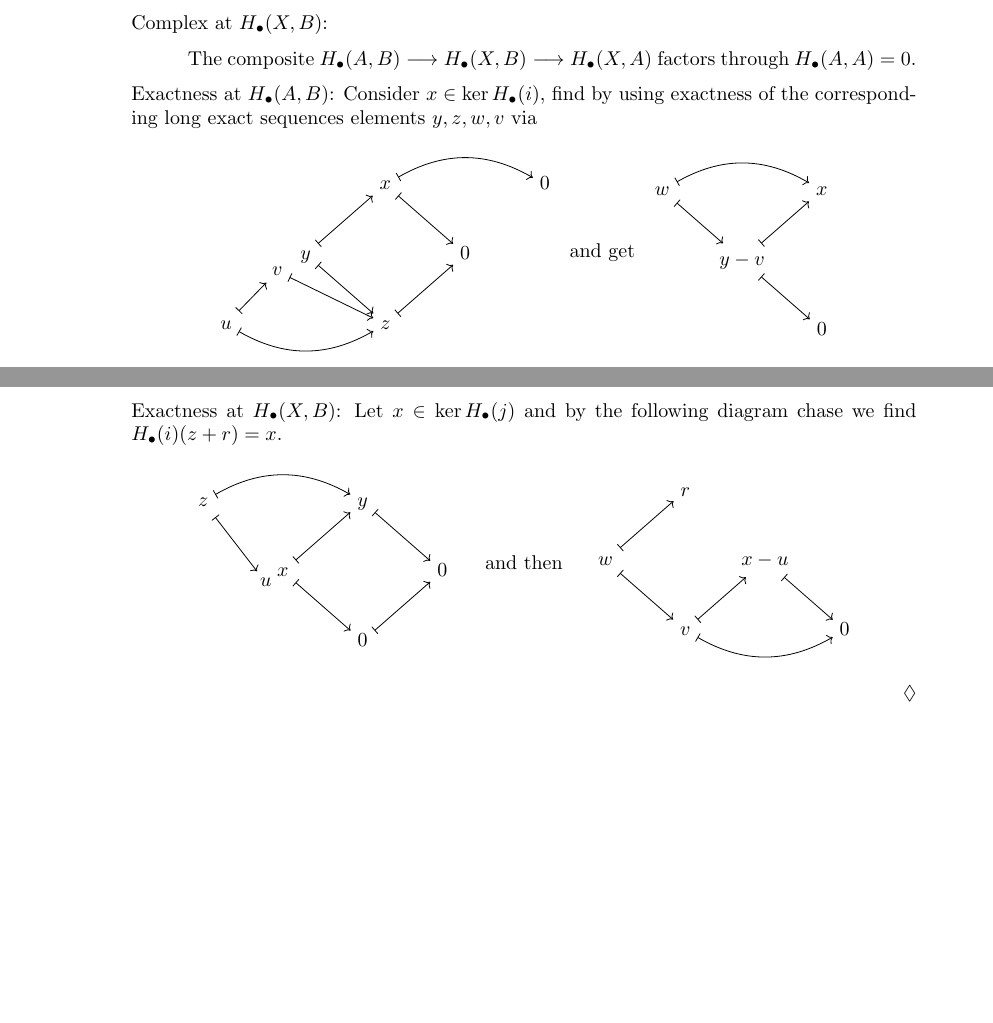
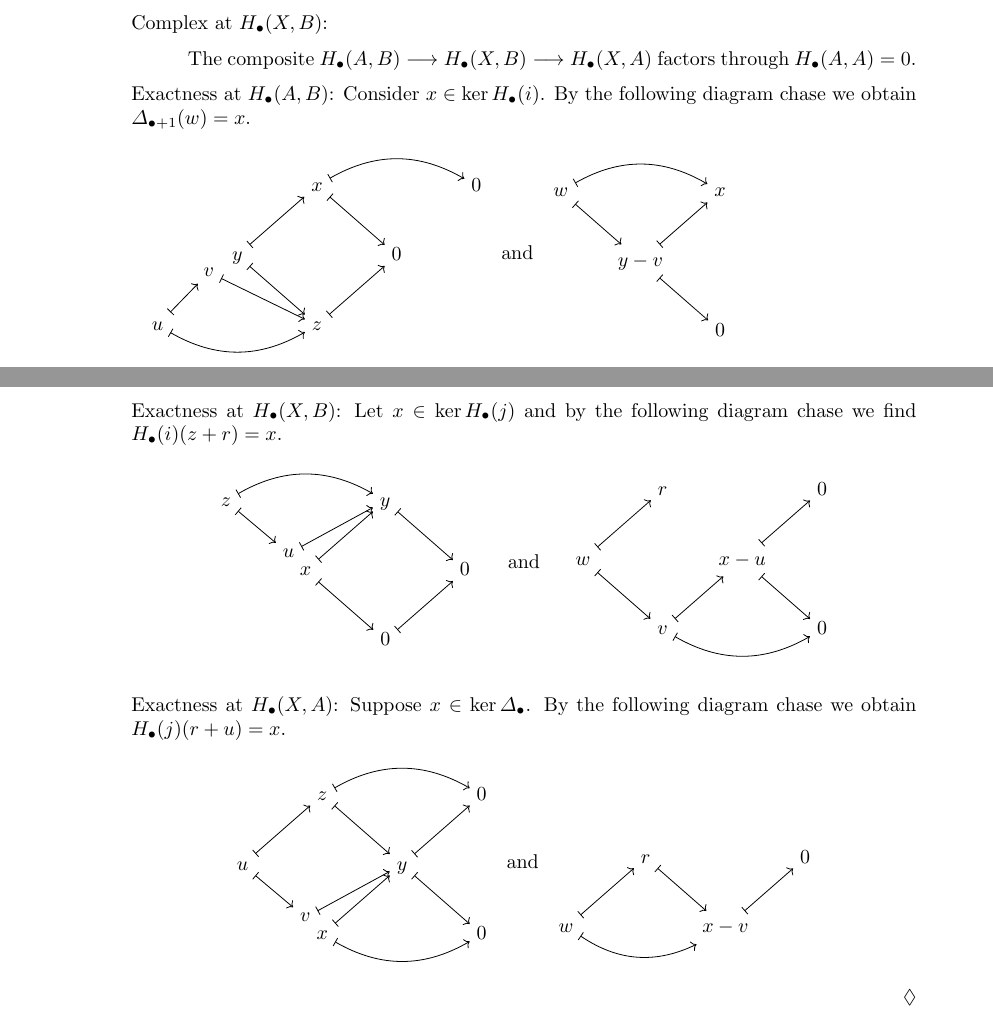
Before and after one commit to PrudiiArca/summathy, a LaTeX document (generalized_homologies/generalized_homologies.tex): two parts of pages 5 and 6 of 25, joined at a grey line, cut so that both start at the same text, the shorter picture padded with empty space. Compiled offline with pdfLaTeX.

Commit message:
proved triple exact sequence

```diff
--- a/generalized_homologies/generalized_homologies.tex
+++ b/generalized_homologies/generalized_homologies.tex
@@ -310,7 +310,7 @@
 			The composite $H_\bullet(A,B) --> H_\bullet(X,B) --> H_\bullet(X,A)$ factors through $H_\bullet(A,A) = 0$.
 		\end{tab}
 
-		Exactness at $H_\bullet(A,B)$: Consider $x \in \ker H_\bullet(i)$, find by using exactness of the corresponding long exact sequences elements $y,z,w,v$ via
+		Exactness at $H_\bullet(A,B)$: Consider $x \in \ker H_\bullet(i)$. By the following diagram chase we obtain $\Delta_{\bullet+1}(w) = x$.
 		\begin{equation*}
 			\begin{diagram}
 				\matrix[objects,small]{
@@ -334,7 +334,7 @@
 				\arrow[mapsto]{c1}{v}{}
 				\arrow[mapsto]{v}{c2}{}
 			\end{diagram}
-			\text{ and get }
+			\text{ and }
 			\begin{diagram}
 				\matrix[objects,small]{
 					\node[] (a1) {\ensuremath{w}};\&\&
@@ -349,6 +349,7 @@
 				\arrow[mapsto]{b1}{c2}{}
 				\arrow[mapsto]{b1}{a2}{}
 			\end{diagram}
+			\hspace{3cm}
 		\end{equation*}
 
 		Exactness at $H_\bullet(X,B)$: Let $x \in \ker H_\bullet(j)$ and by the following diagram chase we find $H_\bullet(i)(z+r) = x$.
@@ -372,15 +373,16 @@
 				\arrow[mapsto]{b1}{c2}{}
 				\arrow[mapsto]{c2}{b2}{}
 				\arrow[mapsto]{a1}{u}{}
+				\arrow[mapsto]{u}{a2}{}
 			\end{diagram}
 			\hspace{-1cm}
-			\text{ and then }
+			\text{ and }
 			\hspace{-1cm}
 			\begin{diagram}
 				\matrix[objects,small]{
 					\node[] (a1) {\ensuremath{}};\&\&
 					\node[] (a2) {\ensuremath{r}};\&\&
-					\node[] (a3) {\ensuremath{}};\\\&
+					\node[] (a3) {\ensuremath{0}};\\\&
 					\node[] (b1) {\ensuremath{w}};\&\&
 					\node[] (b2) {\ensuremath{x-u}};\&\\
 					\node[] (c1) {\ensuremath{}};\&\&
@@ -393,6 +395,52 @@
 				\arrow[mapsto,bend right]{c2}{c3}{}
 				\arrow[mapsto]{b1}{c2}{}
 				\arrow[mapsto]{b1}{a2}{}
+				\arrow[mapsto]{b2}{a3}{}
+			\end{diagram}
+		\end{equation*}
+
+		Exactness at $H_\bullet(X,A)$: Suppose $x \in \ker \Delta_\bullet$. By the following diagram chase we obtain $H_\bullet(j)(r+u) = x$.
+		\begin{equation*}
+			\begin{diagram}
+				\matrix[objects,small]{
+					\node[] (a1) {\ensuremath{}};\&\&
+					\node[] (a2) {\ensuremath{z}};\&\&
+					\node[] (a3) {\ensuremath{0}};\\\&
+					\node[] (b1) {\ensuremath{u}};\&\&
+					\node[] (b2) {\ensuremath{y}};\&\\
+					\node[] (c1) {\ensuremath{}};\&\&
+					\node[] (c2) {\ensuremath{x}};\&\&
+					\node[] (c3) {\ensuremath{0}};\\
+				};
+				\node (v) at ($(c2)+(-.3,.3)$) {\ensuremath{v}};
+
+				\arrow[mapsto,bend left]{a2}{a3}{}
+				\arrow[mapsto]{a2}{b2}{}
+				\arrow[mapsto]{b1}{a2}{}
+				\arrow[mapsto]{b2}{a3}{}
+				\arrow[mapsto,bend right]{c2}{c3}{}
+				\arrow[mapsto]{c2}{b2}{}
+				\arrow[mapsto]{b2}{c3}{}
+				\arrow[mapsto]{b1}{v}{}
+				\arrow[mapsto]{v}{b2}{}
+			\end{diagram}
+			\text{ and }
+			\begin{diagram}
+				\matrix[objects,small]{
+					\node[] (a1) {\ensuremath{}};\&\&
+					\node[] (a2) {\ensuremath{}};\&\&
+					\node[] (a3) {\ensuremath{}};\\\&
+					\node[] (b1) {\ensuremath{r}};\&\&
+					\node[] (b2) {\ensuremath{0}};\&\\
+					\node[] (c1) {\ensuremath{w}};\&\&
+					\node[] (c2) {\ensuremath{x-v}};\&\&
+					\node[] (c3) {\ensuremath{}};\\
+				};
+
+				\arrow[mapsto,bend right]{c1}{c2}{}
+				\arrow[mapsto]{c2}{b2}{}
+				\arrow[mapsto]{c1}{b1}{}
+				\arrow[mapsto]{b1}{c2}{}
 			\end{diagram}
 		\end{equation*}
 	\end{sketch}
```
Also changed, not shown: generalized_homologies/generalized_homologies.tex (2 more changed lines).
